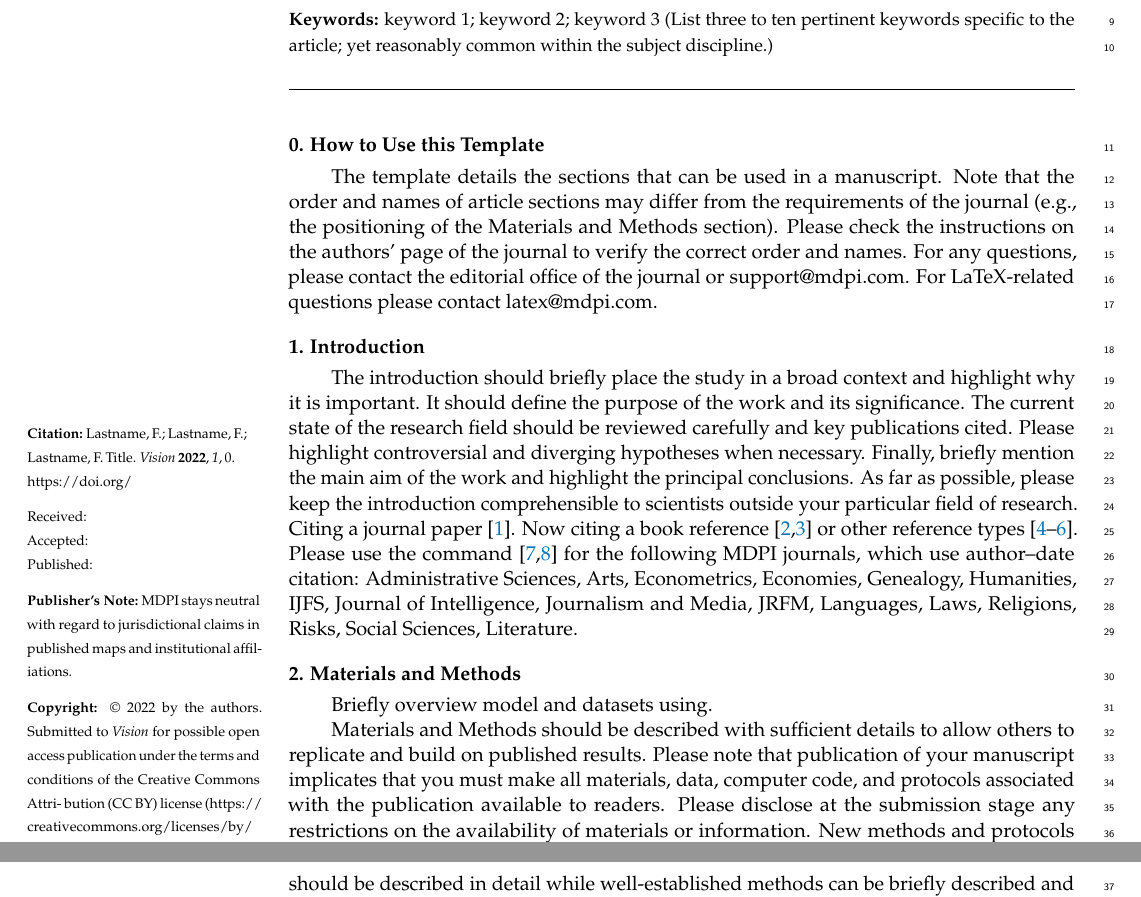
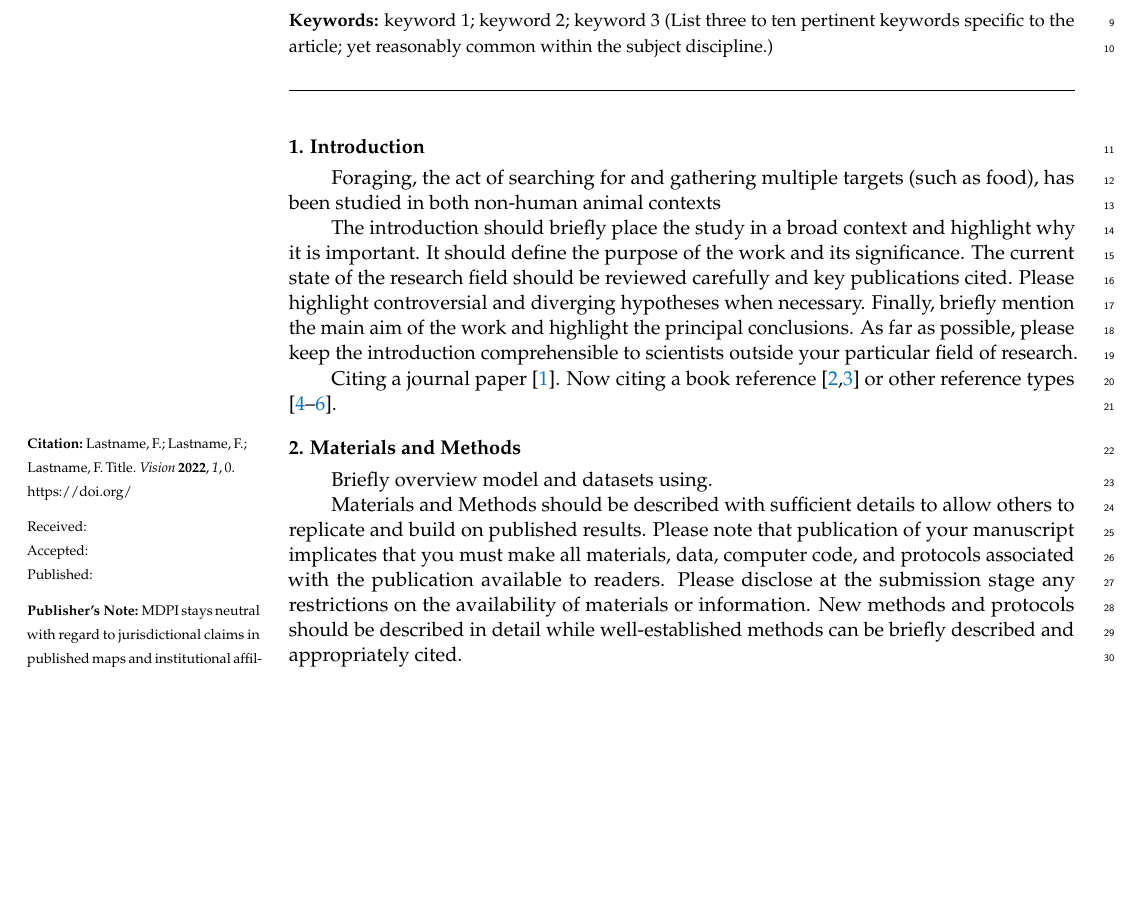
Before and after one commit to scienceanna/foraging_svg, a LaTeX paper (manuscript.tex): two parts of pages 1 and 2 of 5 before the commit and part of page 1 of 5 after it, the two joined at a grey line, cut so that both start at the same text, the shorter picture padded with empty space. Compiled offline with pdfLaTeX.

Commit message:
Updates from Overleaf

```diff
--- a/manuscript.tex
+++ b/manuscript.tex
@@ -145,17 +145,17 @@ $^{2}$ \quad Affiliation 2; e-mail@e-mail.com}
 \begin{document}
 
 %%%%%%%%%%%%%%%%%%%%%%%%%%%%%%%%%%%%%%%%%%
-\setcounter{section}{-1} %% Remove this when starting to work on the template.
-\section{How to Use this Template}
-
-The template details the sections that can be used in a manuscript. Note that the order and names of article sections may differ from the requirements of the journal (e.g., the positioning of the Materials and Methods section). Please check the instructions on the authors' page of the journal to verify the correct order and names. For any questions, please contact the editorial office of the journal or support@mdpi.com. For LaTeX-related questions please contact latex@mdpi.com.%\endnote{This is an endnote.} % To use endnotes, please un-comment \printendnotes below (before References). Only journal Laws uses \footnote.
 
 % The order of the section titles is: Introduction, Materials and Methods, Results, Discussion, Conclusions for these journals: aerospace,algorithms,antibodies,antioxidants,atmosphere,axioms,biomedicines,carbon,crystals,designs,diagnostics,environments,fermentation,fluids,forests,fractalfract,informatics,information,inventions,jfmk,jrfm,lubricants,neonatalscreening,neuroglia,particles,pharmaceutics,polymers,processes,technologies,viruses,vision
 
 
 \section{Introduction}
 
-The introduction should briefly place the study in a broad context and highlight why it is important. It should define the purpose of the work and its significance. The current state of the research field should be reviewed carefully and key publications cited. Please highlight controversial and diverging hypotheses when necessary. Finally, briefly mention the main aim of the work and highlight the principal conclusions. As far as possible, please keep the introduction comprehensible to scientists outside your particular field of research. Citing a journal paper \cite{ref-journal}. Now citing a book reference \cite{ref-book1,ref-book2} or other reference types \cite{ref-unpublish,ref-communication,ref-proceeding}. Please use the command \citep{ref-thesis,ref-url} for the following MDPI journals, which use author--date citation: Administrative Sciences, Arts, Econometrics, Economies, Genealogy, Humanities, IJFS, Journal of Intelligence, Journalism and Media, JRFM, Languages, Laws, Religions, Risks, Social Sciences, Literature.
+Foraging, the act of searching for and gathering multiple targets (such as food), has been studied in both non-human animal contexts
+
+The introduction should briefly place the study in a broad context and highlight why it is important. It should define the purpose of the work and its significance. The current state of the research field should be reviewed carefully and key publications cited. Please highlight controversial and diverging hypotheses when necessary. Finally, briefly mention the main aim of the work and highlight the principal conclusions. As far as possible, please keep the introduction comprehensible to scientists outside your particular field of research.
+
+Citing a journal paper \cite{ref-journal}. Now citing a book reference \cite{ref-book1,ref-book2} or other reference types \cite{ref-unpublish,ref-communication,ref-proceeding}.
 %%%%%%%%%%%%%%%%%%%%%%%%%%%%%%%%%%%%%%%%%%
 \section{Materials and Methods}
 
```
Also changed, not shown: manuscript.tex (15 more changed lines).
